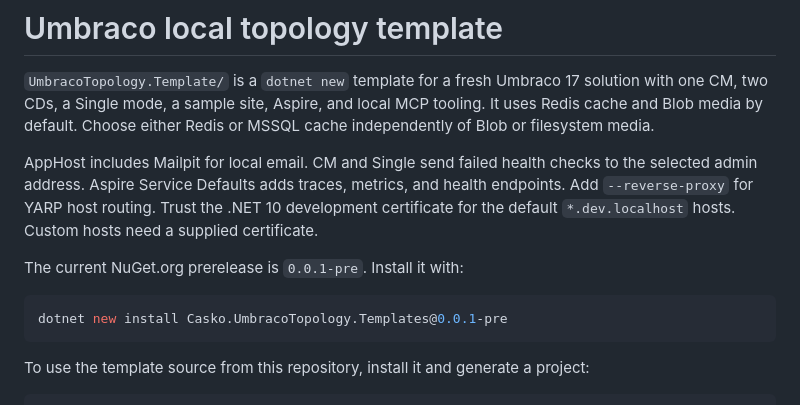
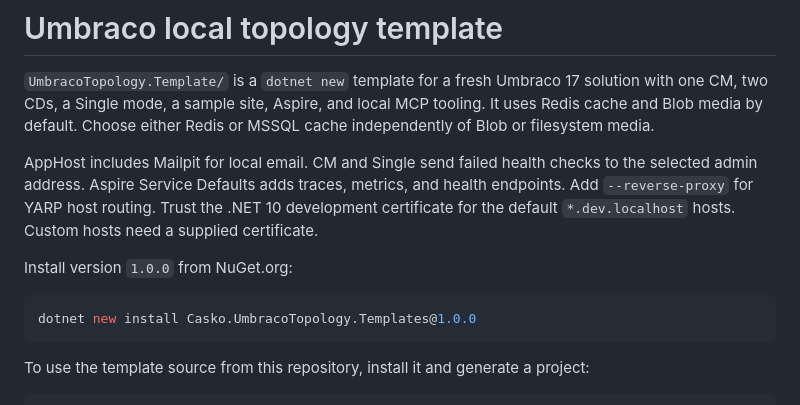
Before and after one commit to hallojoe/umbraco-topology, a Markdown page: README.md, the part around the change. Drawn GitHub-style.

Commit message:
docs: update README install commands for 1.0.0

````diff
--- a/README.md
+++ b/README.md
@@ -4,10 +4,10 @@
 
 AppHost includes Mailpit for local email. CM and Single send failed health checks to the selected admin address. Aspire Service Defaults adds traces, metrics, and health endpoints. Add `--reverse-proxy` for YARP host routing. Trust the .NET 10 development certificate for the default `*.dev.localhost` hosts. Custom hosts need a supplied certificate.
 
-The current NuGet.org prerelease is `0.0.1-pre`. Install it with:
+Install version `1.0.0` from NuGet.org:
 
 ```bash
-dotnet new install Casko.UmbracoTopology.Templates@0.0.1-pre
+dotnet new install Casko.UmbracoTopology.Templates@1.0.0
 ```
 
 To use the template source from this repository, install it and generate a project:
````
Also changed, not shown: .github/README.md (+2 -2 lines).
